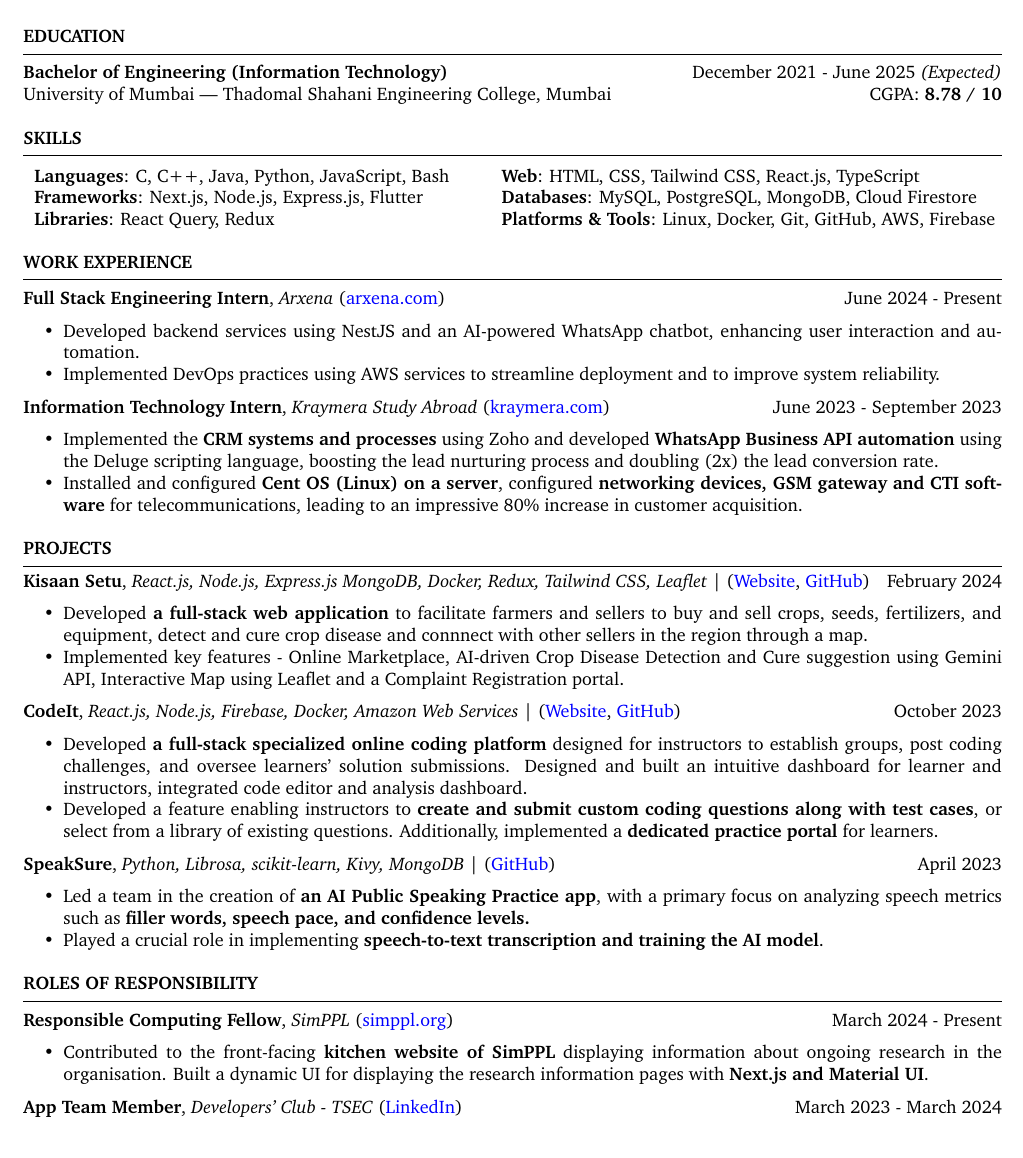
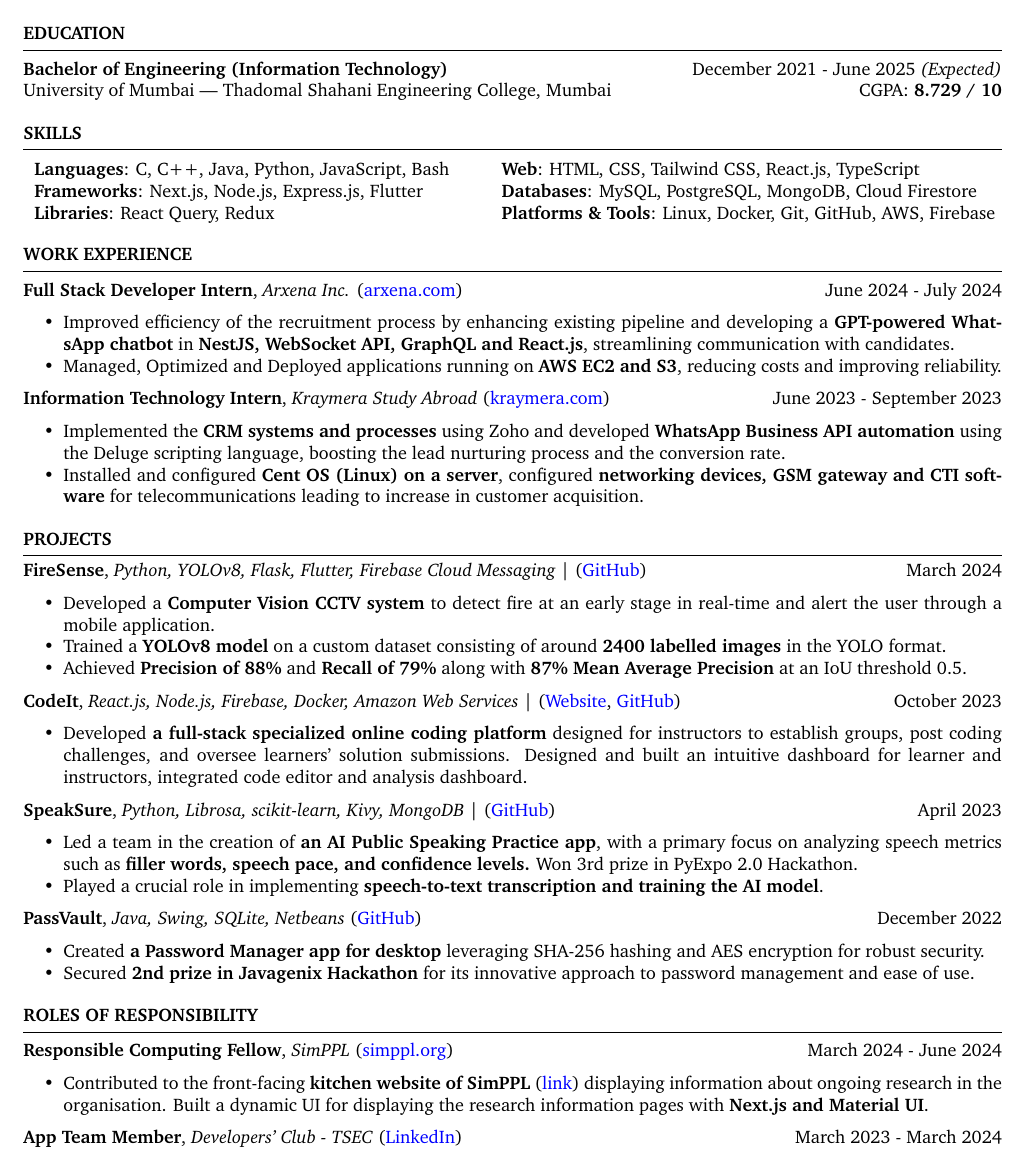
Before and after one commit to ninadnaik10/resume, a LaTeX CV (resume.tex): part of the page, cut so that both start at the same text. Compiled offline with pdfLaTeX.

Commit message:
Enhancements

```diff
--- a/resume.tex
+++ b/resume.tex
@@ -48,7 +48,7 @@
 % \end{rSection}
 \begin{rSection}{Education}
     {\bf Bachelor of Engineering (Information Technology)} \hfill {December 2021 - June 2025 \textit{(Expected)}} \\
-    University of Mumbai — Thadomal Shahani Engineering College, Mumbai  \hfill CGPA: {\bf 8.78 / 10}
+    University of Mumbai — Thadomal Shahani Engineering College, Mumbai  \hfill CGPA: {\bf 8.729 / 10}
 
     % {\bf Higher Secondary Certification (Science)} \hfill {2019 - 2021} \\
     % D. G. Ruparel College of Arts, Science and Commerce, Mumbai \hfill Percentage: {\bf 94.83 \%}
@@ -65,20 +65,20 @@
 
 \begin{rSection}{WORK EXPERIENCE}
 
-    \textbf{Full Stack Engineering Intern}, \textit{Arxena} (\href{https://arxena.com}{arxena.com})  \hfill June 2024 - Present
+    \textbf{Full Stack Developer Intern}, \textit{Arxena Inc.} (\href{https://arxena.com}{arxena.com})  \hfill June 2024 - July 2024
 
     \begin{itemize}
         \itemsep -6pt {}
-        \item Developed backend services using NestJS and an AI-powered WhatsApp chatbot, enhancing user interaction and automation.
-        \item  Implemented DevOps practices using AWS services to streamline deployment and to improve system reliability.
+        \item Improved efficiency of the recruitment process by enhancing existing pipeline and developing a \textbf{GPT-powered WhatsApp chatbot} in \textbf{NestJS, WebSocket API, GraphQL and React.js}, streamlining communication with candidates.
+        \item  Managed, Optimized and Deployed applications running on \textbf{AWS EC2 and S3}, reducing costs and improving reliability.
     \end{itemize}
 
     \textbf{Information Technology Intern}, \textit{Kraymera Study Abroad} (\href{https://kraymera.com}{kraymera.com})  \hfill June 2023 - September 2023
 
     \begin{itemize}
         \itemsep -6pt {}
-        \item Implemented the \textbf{CRM systems and processes} using Zoho and developed \textbf{WhatsApp Business API automation} using the Deluge scripting language, boosting the lead nurturing process and doubling (2x) the lead conversion rate.
-        \item Installed and configured \textbf{Cent OS (Linux) on a server}, configured \textbf{networking devices, GSM gateway and CTI software} for telecommunications, leading to an impressive 80\% increase in customer acquisition.
+        \item Implemented the \textbf{CRM systems and processes} using Zoho and developed \textbf{WhatsApp Business API automation} using the Deluge scripting language, boosting the lead nurturing process and the conversion rate.
+        \item Installed and configured \textbf{Cent OS (Linux) on a server}, configured \textbf{networking devices, GSM gateway and CTI software} for telecommunications leading to increase in customer acquisition.
     \end{itemize}
 \end{rSection}
 
@@ -91,12 +91,20 @@
 \begin{rSection}{PROJECTS}
     \vspace{-1.25em}
 
-    \item \textbf{Kisaan Setu}, \textit{React.js, Node.js, Express.js MongoDB, Docker, Redux, Tailwind CSS, Leaflet} | (\href{https://kisaansetu.netlify.app/}{Website}, \href{https://github.com/ninadnaik10/KisaanSetu}{GitHub}) \hfill {February 2024}
+    % \item \textbf{Kisaan Setu}, \textit{React.js, Node.js, Express.js MongoDB, Docker, Redux, Tailwind CSS, Leaflet} | (\href{https://kisaansetu.netlify.app/}{Website}, \href{https://github.com/ninadnaik10/KisaanSetu}{GitHub}) \hfill {February 2024}
+    % \begin{itemize}
+    %     \setlength\itemsep{-0.6em}
+    %     \item Developed \textbf{a full-stack web application} to facilitate farmers and sellers to buy and sell crops, seeds, fertilizers, and equipment, detect and cure crop disease and connnect with other sellers in the region through a map.
+    %           % \item Played a key role in \textbf{constructing the database} and \textbf{integrating programming language compilers} on the AWS Cloud.
+    %     \item Implemented key features - Online Marketplace, AI-driven Crop Disease Detection and Cure suggestion using Gemini API, Interactive Map using Leaflet and a Complaint Registration portal.
+    % \end{itemize}
+
+    \item \textbf{FireSense}, \textit{Python, YOLOv8, Flask, Flutter, Firebase Cloud Messaging} | (\href{https://github.com/ninadnaik10/FireSense} {GitHub}) \hfill {March 2024}
     \begin{itemize}
         \setlength\itemsep{-0.6em}
-        \item Developed \textbf{a full-stack web application} to facilitate farmers and sellers to buy and sell crops, seeds, fertilizers, and equipment, detect and cure crop disease and connnect with other sellers in the region through a map.
-              % \item Played a key role in \textbf{constructing the database} and \textbf{integrating programming language compilers} on the AWS Cloud.
-        \item Implemented key features - Online Marketplace, AI-driven Crop Disease Detection and Cure suggestion using Gemini API, Interactive Map using Leaflet and a Complaint Registration portal.
+        \item Developed a \textbf{Computer Vision CCTV system} to detect fire at an early stage in real-time and alert the user through a mobile application.
+        \item Trained a \textbf{YOLOv8 model} on a custom dataset consisting of around \textbf{2400 labelled images} in the YOLO format.
+        \item Achieved \textbf{Precision of 88\%} and \textbf{Recall of 79\%} along with \textbf{87\% Mean Average Precision} at an IoU threshold 0.5.
     \end{itemize}
 
     \item \textbf{CodeIt}, \textit{React.js, Node.js, Firebase, Docker, Amazon Web Services} | (\href{https://codeitonline.xyz/}{Website}, \href{https://github.com/ninadnaik10/codeit}{GitHub}) \hfill {October 2023}
@@ -104,36 +112,30 @@
         \setlength\itemsep{-0.6em}
         \item Developed \textbf{a full-stack specialized online coding platform} designed for instructors to establish groups, post coding challenges, and oversee learners' solution submissions. Designed and built an intuitive dashboard for learner and instructors, integrated code editor and analysis dashboard.
               % \item Played a key role in \textbf{constructing the database} and \textbf{integrating programming language compilers} on the AWS Cloud.
-        \item Developed a feature enabling instructors to \textbf{create and submit custom coding questions along with test cases}, or select from a library of existing questions. Additionally, implemented a \textbf{dedicated practice portal} for learners.
+              % \item Developed a feature enabling instructors to \textbf{create and submit custom coding questions along with test cases}, or select from a library of existing questions. Additionally, implemented a \textbf{dedicated practice portal} for learners.
     \end{itemize}
 
     \item \textbf{SpeakSure}, \textit{Python, Librosa, scikit-learn, Kivy, MongoDB} | (\href{https://github.com/ninadnaik10/SpeakSure} {GitHub}) \hfill {April 2023}
     \begin{itemize}
         \setlength\itemsep{-0.6em}
-        \item  Led a team in the creation of \textbf{an AI Public Speaking Practice app}, with a primary focus on analyzing speech metrics such as \textbf{filler words, speech pace, and confidence levels.}
+        \item  Led a team in the creation of \textbf{an AI Public Speaking Practice app}, with a primary focus on analyzing speech metrics such as \textbf{filler words, speech pace, and confidence levels.} Won 3rd prize in PyExpo 2.0 Hackathon.
         \item Played a crucial role in implementing \textbf{speech-to-text transcription and training the AI model}.
               % \item Achieved the \textbf{3rd prize} in the Department-level Mini Project Competition (PyExpo 2.0).
     \end{itemize}
-    % \item \textbf{PassVault — Password Manager} | \textit{Java, Swing, SQLite} | \href{https://github.com/ninadnaik10/passvault}{GitHub} \hfill {Nov 2022}
-    %  \begin{itemize}
-    %     \setlength\itemsep{-0.6em}
-    %      \item Created a desktop application to generate and store passwords locally.
-    %      \item Implemented SHA256 Hashing and AES algorithm for security.
-    %  \end{itemize}
-    % \item \textbf{PassVault}, \textit{Java, Swing, SQLite, Netbeans} (\href{https://github.com/ninadnaik10/PassVault} {GitHub}) \hfill {December 2021}
-    % \begin{itemize}
-    %     \setlength\itemsep{-0.6em}
-    %     \item Created \textbf{a Password Manager app for desktop} leveraging SHA-256 hashing and AES encryption for robust security.
-    %     \item Secured \textbf{2nd prize in Javagenix Hackathon} for its innovative approach to password management and ease of use.
-    % \end{itemize}
+    \item \textbf{PassVault}, \textit{Java, Swing, SQLite, Netbeans} (\href{https://github.com/ninadnaik10/PassVault} {GitHub}) \hfill {December 2022}
+    \begin{itemize}
+        \setlength\itemsep{-0.6em}
+        \item Created \textbf{a Password Manager app for desktop} leveraging SHA-256 hashing and AES encryption for robust security.
+        \item Secured \textbf{2nd prize in Javagenix Hackathon} for its innovative approach to password management and ease of use.
+    \end{itemize}
 
 \end{rSection}
 
 \begin{rSection}{ROLES OF RESPONSIBILITY}
 
-    \textbf{Responsible Computing Fellow}, \textit{SimPPL} (\href{https://simppl.org/}{simppl.org}) \hfill March 2024 - Present
+    \textbf{Responsible Computing Fellow}, \textit{SimPPL} (\href{https://simppl.org/}{simppl.org}) \hfill March 2024 - June 2024
     \begin{itemize}
-        \item Contributed to the front-facing \textbf{kitchen website of SimPPL} displaying information about ongoing research in the organisation. Built a dynamic UI for displaying the research information pages with \textbf{Next.js and Material UI}.
+        \item Contributed to the front-facing \textbf{kitchen website of SimPPL} (\href{https://kitchen.simppl.org/}{link}) displaying information about ongoing research in the organisation. Built a dynamic UI for displaying the research information pages with \textbf{Next.js and Material UI}.
     \end{itemize}
 
     \textbf{App Team Member}, \textit{Developers' Club - TSEC} (\href{https://www.linkedin.com/in/developer-s-club-tsec/}{LinkedIn})\hfill March 2023 - March 2024
```
Also changed, not shown: 1 other file.
